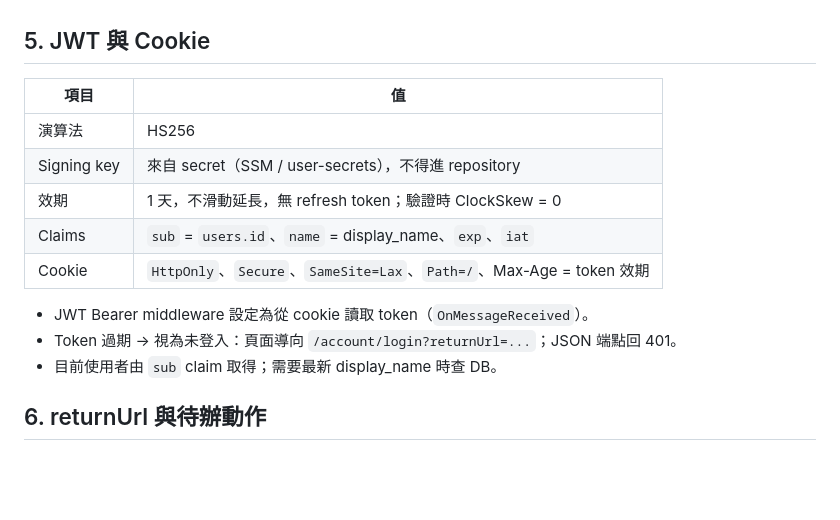
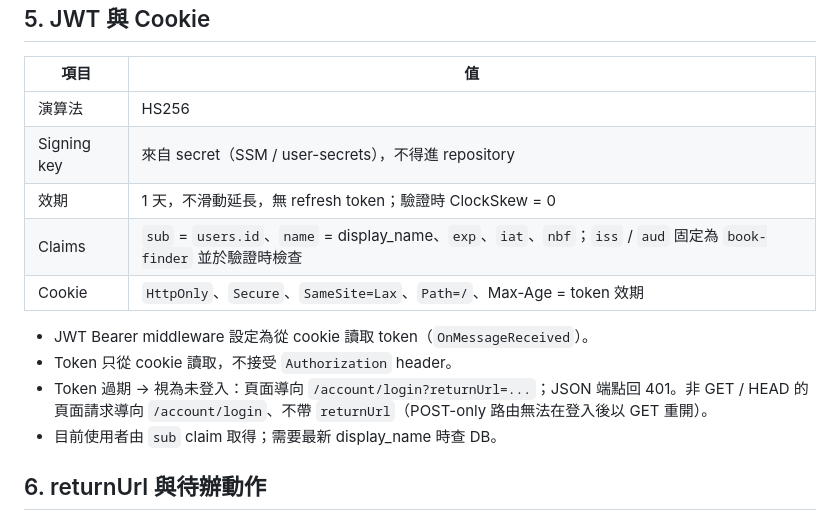
Before and after one commit to Arthur801/Book-Finder, a Markdown page: Docs/modules/identity-auth.md, the part around the change. GitHub-like rendering; blank space fills up the shorter version.

Commit message:
Add the #10 implementation report and sync the token rules in the spec
Co-Authored-By: Claude Opus 5.5 <noreply@anthropic.com>

```diff
--- a/Docs/modules/identity-auth.md
+++ b/Docs/modules/identity-auth.md
@@ -53,11 +53,12 @@ MVP 不做：Google 帳號登入、email 驗證、忘記密碼、修改個人資
 | 演算法 | HS256 |
 | Signing key | 來自 secret（SSM / user-secrets），不得進 repository |
 | 效期 | 1 天，不滑動延長，無 refresh token；驗證時 ClockSkew = 0 |
-| Claims | `sub` = `users.id`、`name` = display_name、`exp`、`iat` |
+| Claims | `sub` = `users.id`、`name` = display_name、`exp`、`iat`、`nbf`；`iss` / `aud` 固定為 `book-finder` 並於驗證時檢查 |
 | Cookie | `HttpOnly`、`Secure`、`SameSite=Lax`、`Path=/`、Max-Age = token 效期 |
 
 - JWT Bearer middleware 設定為從 cookie 讀取 token（`OnMessageReceived`）。
-- Token 過期 → 視為未登入：頁面導向 `/account/login?returnUrl=...`；JSON 端點回 401。
+- Token 只從 cookie 讀取，不接受 `Authorization` header。
+- Token 過期 → 視為未登入：頁面導向 `/account/login?returnUrl=...`；JSON 端點回 401。非 GET / HEAD 的頁面請求導向 `/account/login`、不帶 `returnUrl`（POST-only 路由無法在登入後以 GET 重開）。
 - 目前使用者由 `sub` claim 取得；需要最新 display_name 時查 DB。
 
 ## 6. returnUrl 與待辦動作
```
Also changed, not shown: Docs/Implementation-Report/issue-10-auth.md (added, +321 -0 lines).
